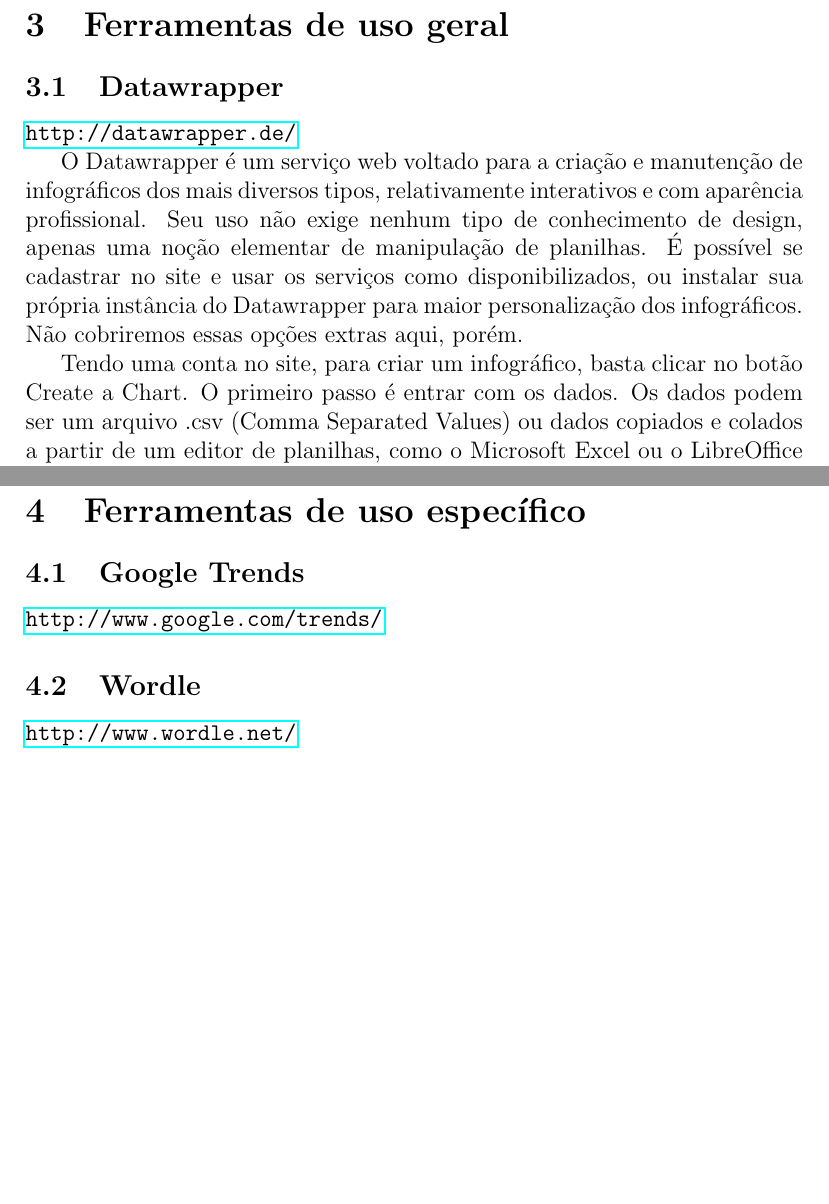
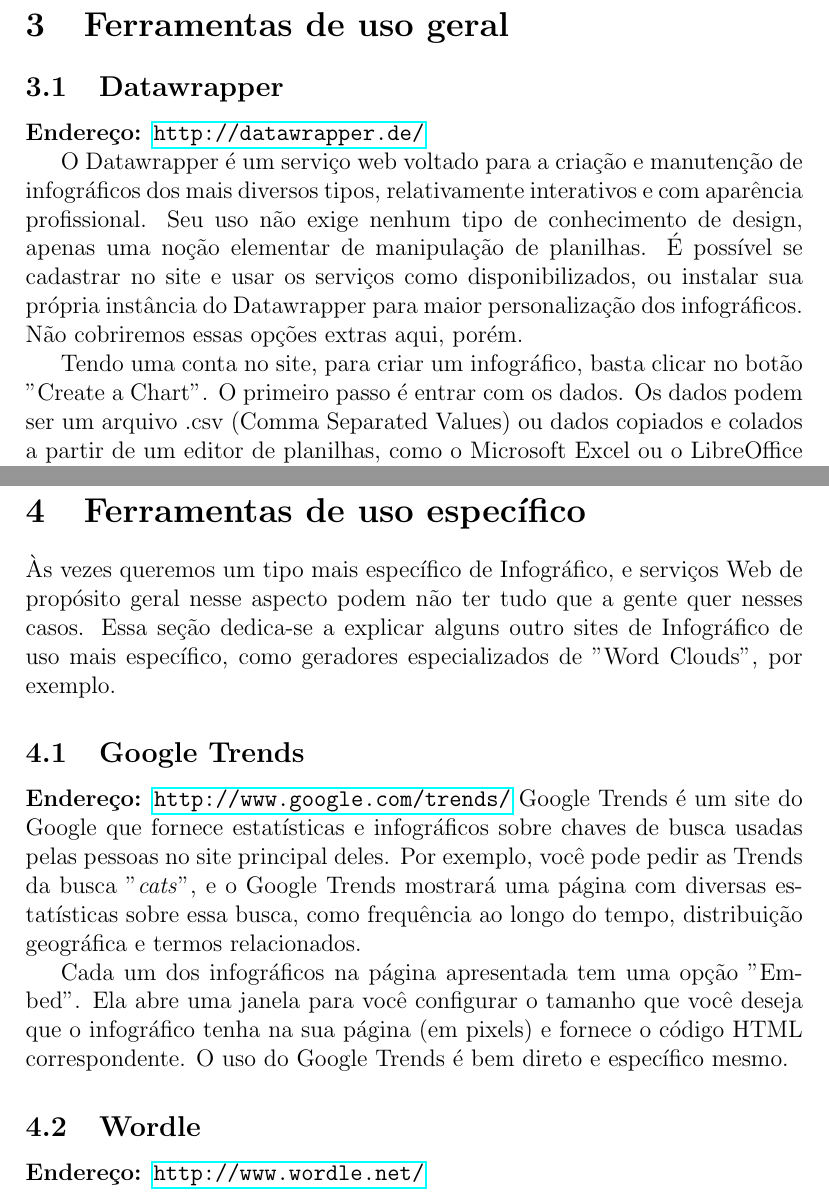
Before and after one commit to uspgamedev/Tutoriais, a LaTeX document (infograficos/apostila-infograficos.tex): two parts of pages 7 and 11 of 11, joined at a grey line, cut so that both start at the same text, the shorter picture padded with empty space. Compiled offline with pdfLaTeX.

Commit message:
[infogr] Google Trends section.

```diff
--- a/infograficos/apostila-infograficos.tex
+++ b/infograficos/apostila-infograficos.tex
@@ -125,7 +125,7 @@ Escrito por:
 \clearpage
 \section{Ferramentas de uso geral}
   \subsection{Datawrapper}
-    \url{http://datawrapper.de/}
+     \textbf{Endereço: \url{http://datawrapper.de/}}
 
     %%Intro
     O Datawrapper é um serviço web voltado para a criação e manutenção de
@@ -266,10 +266,28 @@ Escrito por:
 
 \clearpage
 \section{Ferramentas de uso específico}
+  Às vezes queremos um tipo mais específico de Infográfico, e serviços Web de
+  propósito geral nesse aspecto podem não ter tudo que a gente quer nesses
+  casos. Essa seção dedica-se a explicar alguns outro sites de Infográfico de
+  uso mais específico, como geradores especializados de "Word Clouds", por
+  exemplo.
+
   \subsection{Google Trends}
-    \url{http://www.google.com/trends/}
+    \textbf{Endereço: \url{http://www.google.com/trends/}}
+    Google Trends é um site do Google que fornece estatísticas e infográficos
+    sobre chaves de busca usadas pelas pessoas no site principal deles. Por
+    exemplo, você pode pedir as Trends da busca "\textit{cats}", e o Google
+    Trends mostrará uma página com diversas estatísticas sobre essa busca,
+    como frequência ao longo do tempo, distribuição geográfica e termos
+    relacionados.
+
+    Cada um dos infográficos na página apresentada tem uma opção "Embed". Ela
+    abre uma janela para você configurar o tamanho que você deseja que o
+    infográfico tenha na sua página (em pixels) e fornece o código HTML
+    correspondente. O uso do Google Trends é bem direto e específico mesmo.
 
   \subsection{Wordle}
-    \url{http://www.wordle.net/}
+    \textbf{Endereço: \url{http://www.wordle.net/}}
+
 
 \end{document}
```
Also changed, not shown: infograficos/apostila-infograficos.tex (8 more changed lines).
